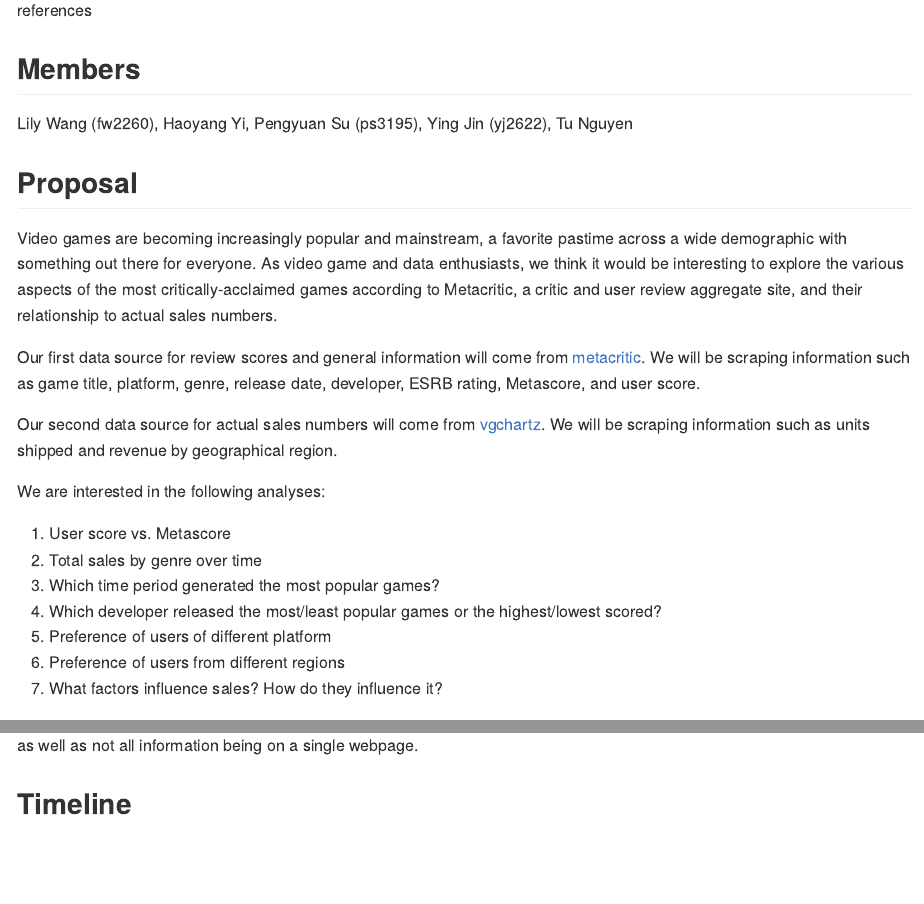
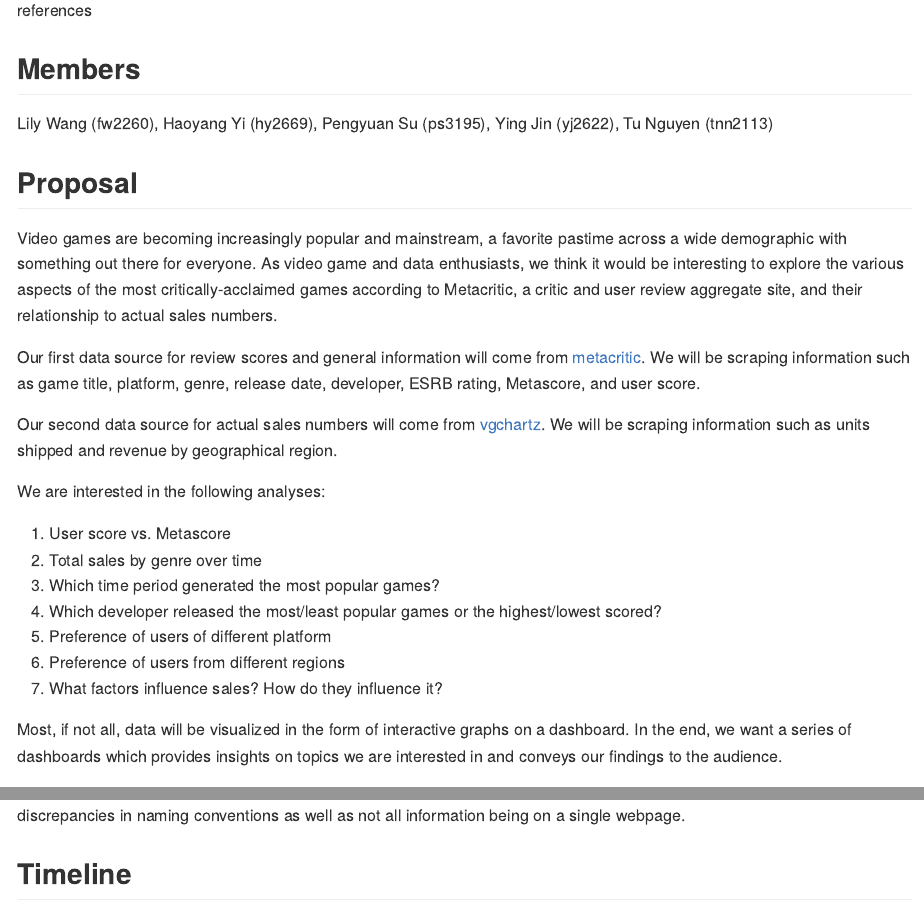
Before and after one commit to fw2260/p8105_final_project, an R Markdown document (proposal.Rmd): the page in a window 1100 px wide, from 840 px down, and a second part further down, joined at a grey line. Rendered offline with R 4.5, knitr and Pandoc, with nearby package versions.

Commit message:
add uni and final product we want (not very specific)

```diff
--- a/proposal.Rmd
+++ b/proposal.Rmd
@@ -10,7 +10,7 @@ The meme our title references
 
 ## Members
 
-Lily Wang (fw2260), Haoyang Yi, Pengyuan Su (ps3195), Ying Jin (yj2622), Tu Nguyen
+Lily Wang (fw2260), Haoyang Yi (hy2669), Pengyuan Su (ps3195), Ying Jin (yj2622), Tu Nguyen (tnn2113)
 
 ## Proposal
 
@@ -30,7 +30,9 @@ We are interested in the following analyses:
 6. Preference of users from different regions
 7. What factors influence sales? How do they influence it?
 
-Most, if not all, data will be visualized in the form of interactive graphs on a dashboard. Anticipated coding challenges will be scraping, cleaning, and combining the data from the two websites because of possible discrepancies in naming conventions as well as not all information being on a single webpage.
+Most, if not all, data will be visualized in the form of interactive graphs on a dashboard. In the end, we want a series of dashboards which provides insights on topics we are interested in and conveys our findings to the audience.
+
+Anticipated coding challenges will be scraping, cleaning, and combining the data from the two websites because of possible discrepancies in naming conventions as well as not all information being on a single webpage.
 
 ## Timeline
 
```
